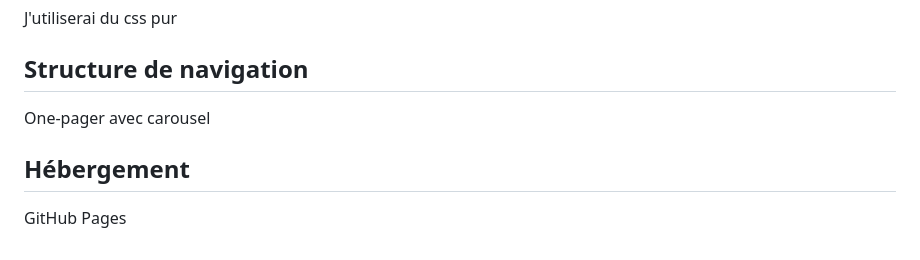
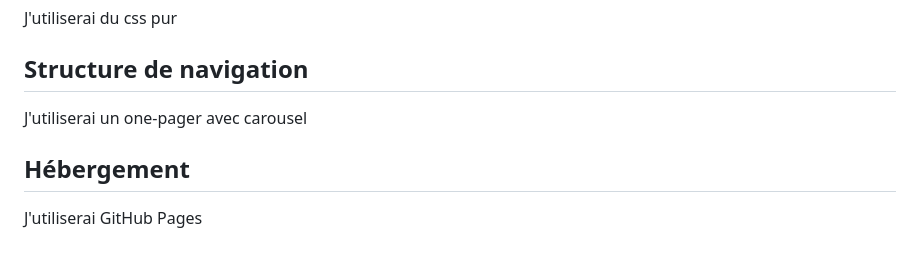
Before and after one commit to Sutol92/portfolio-stanley-olivier-vital, a Markdown page: PLANIFICATION.md, the part around the change. Drawn GitHub-style.

Commit message:
correction technologie

```diff
--- a/PLANIFICATION.md
+++ b/PLANIFICATION.md
@@ -101,8 +101,8 @@ J'utiliserai du css pur
 
 ## Structure de navigation
 
-One-pager avec carousel
+J'utiliserai un one-pager avec carousel
 
 ## Hébergement
 
-GitHub Pages
+J'utiliserai GitHub Pages
```
